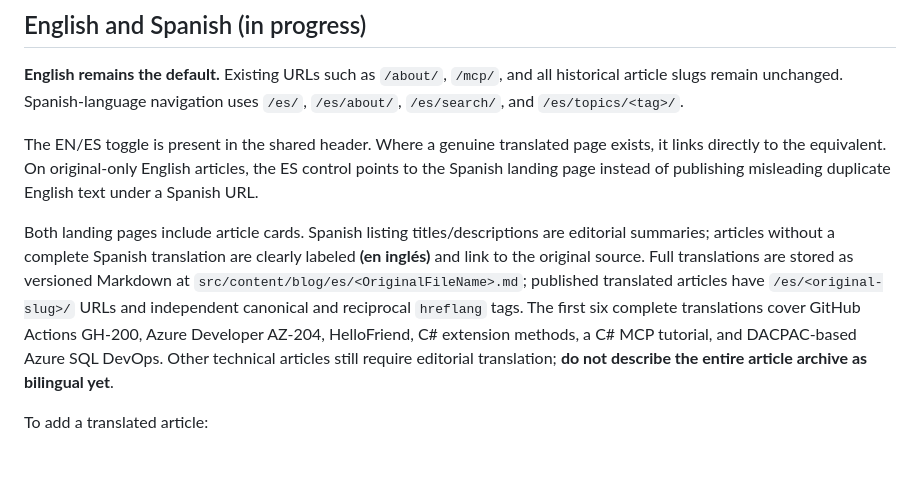
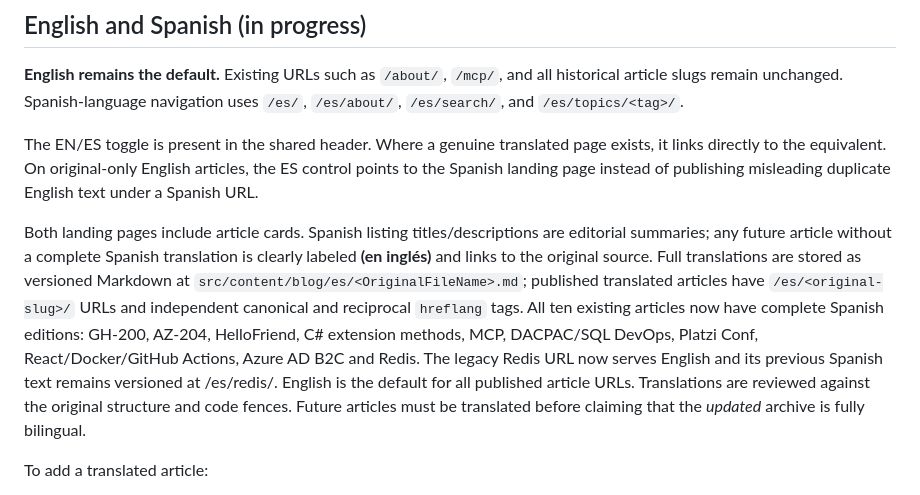
Before and after one commit to LuisiitoDev/ossified-osiris, a Markdown page: README.md, the part around the change. GitHub-like rendering; blank space fills up the shorter version.

Commit message:
feat(i18n): register complete English-Spanish article archive

```diff
--- a/README.md
+++ b/README.md
@@ -224,7 +224,7 @@ You need Chrome installed. The workflow additionally verifies the Netlify commit
 
 The EN/ES toggle is present in the shared header. Where a genuine translated page exists, it links directly to the equivalent. On original-only English articles, the ES control points to the Spanish landing page instead of publishing misleading duplicate English text under a Spanish URL.
 
-Both landing pages include article cards. Spanish listing titles/descriptions are editorial summaries; articles without a complete Spanish translation are clearly labeled **(en inglés)** and link to the original source. Full translations are stored as versioned Markdown at `src/content/blog/es/<OriginalFileName>.md`; published translated articles have `/es/<original-slug>/` URLs and independent canonical and reciprocal `hreflang` tags. The first six complete translations cover GitHub Actions GH-200, Azure Developer AZ-204, HelloFriend, C# extension methods, a C# MCP tutorial, and DACPAC-based Azure SQL DevOps. Other technical articles still require editorial translation; **do not describe the entire article archive as bilingual yet**.
+Both landing pages include article cards. Spanish listing titles/descriptions are editorial summaries; any future article without a complete Spanish translation is clearly labeled **(en inglés)** and links to the original source. Full translations are stored as versioned Markdown at `src/content/blog/es/<OriginalFileName>.md`; published translated articles have `/es/<original-slug>/` URLs and independent canonical and reciprocal `hreflang` tags. All ten existing articles now have complete Spanish editions: GH-200, AZ-204, HelloFriend, C# extension methods, MCP, DACPAC/SQL DevOps, Platzi Conf, React/Docker/GitHub Actions, Azure AD B2C and Redis. The legacy Redis URL now serves English and its previous Spanish text remains versioned at /es/redis/. English is the default for all published article URLs. Translations are reviewed against the original structure and code fences. Future articles must be translated before claiming that the *updated* archive is fully bilingual.
 
 To add a translated article:
 1. Create `src/content/blog/es/OriginalFileName.md`, preserving its images, links, publication date and tags. Set `lang: 'es'` and translate the title, description and prose without changing code or technical assertions.
```
